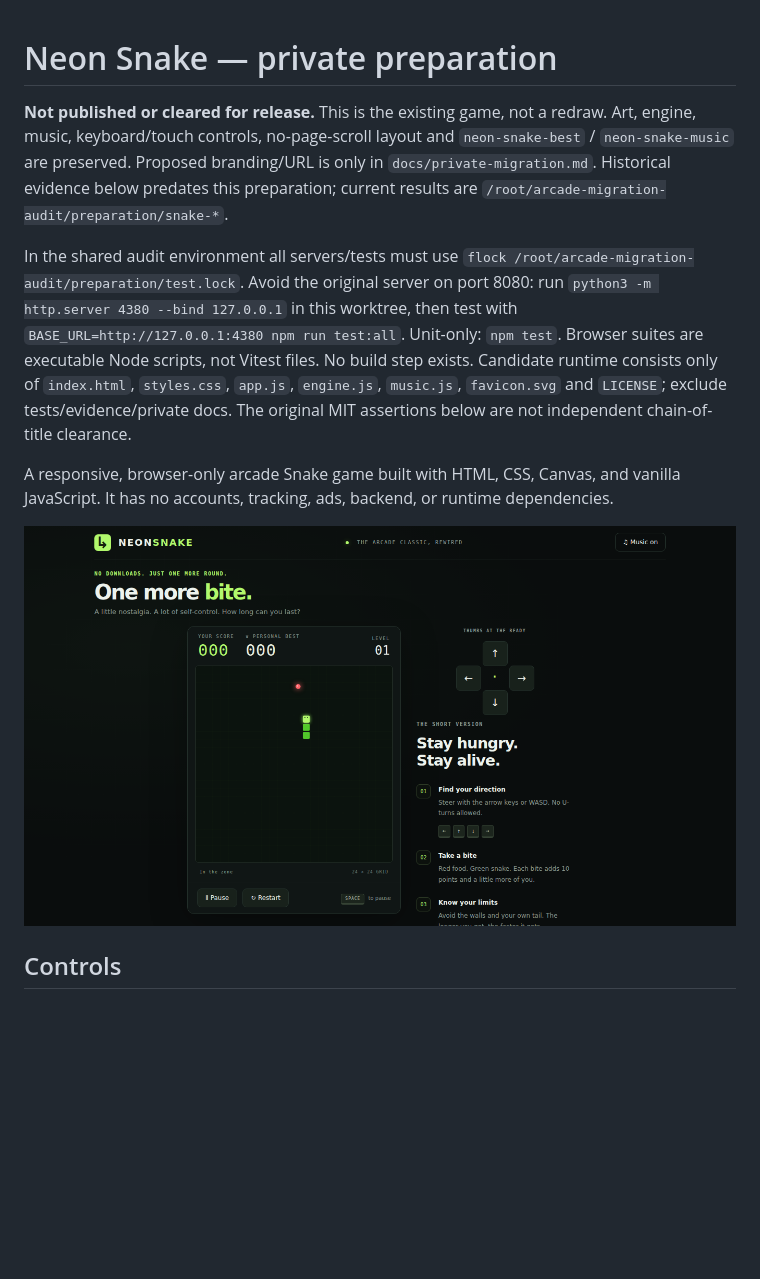
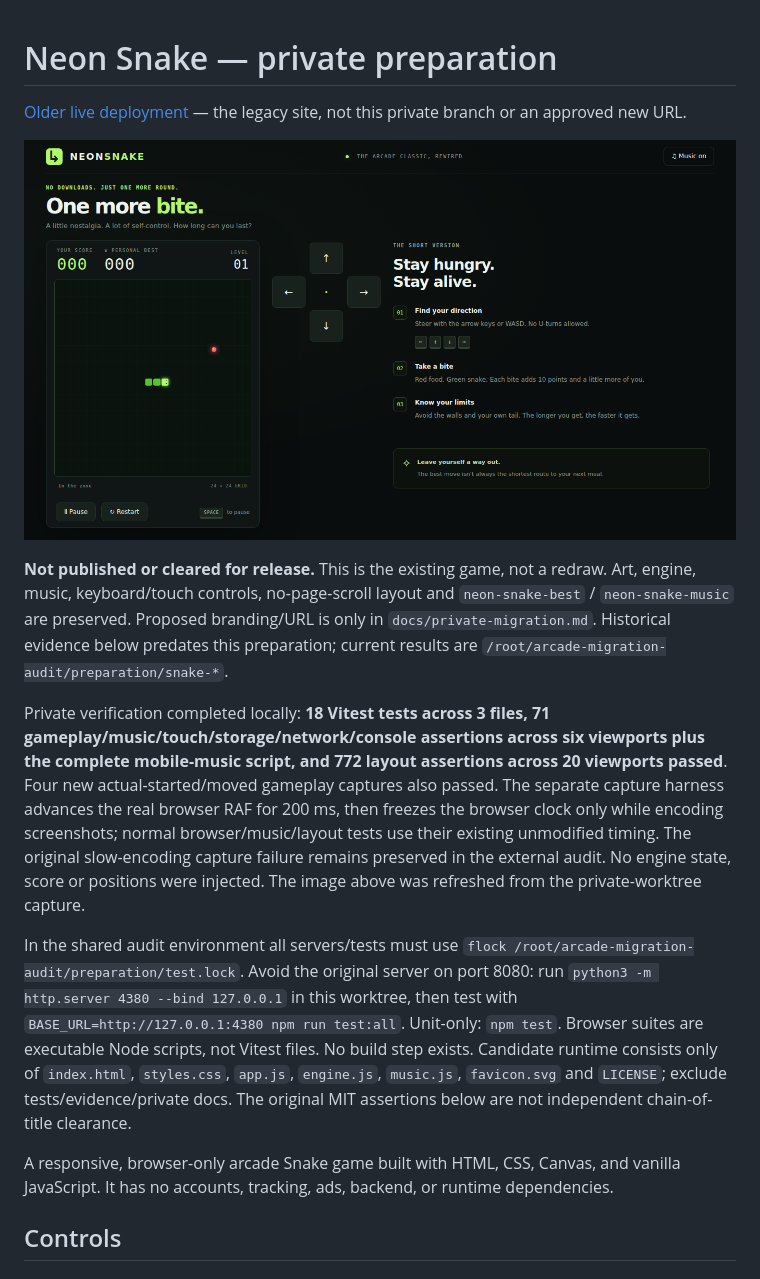
Before and after one commit to nateofspades/Serpent_Supper_Game, a Markdown page: README.md, the part around one of its changes. Drawn GitHub-style; pictures changed too: assets/gameplay.png; blank space fills up the shorter version.

Commit message:
Verify honest active-game captures and finalize private testing and credits

```diff
--- a/README.md
+++ b/README.md
@@ -1,12 +1,16 @@
 # Neon Snake — private preparation
 
+[Older live deployment](https://nateofspades.github.io/neon_snake_game/) — the legacy site, not this private branch or an approved new URL.
+
+![Actual Snake gameplay with music and directional controls](assets/gameplay.png)
+
 **Not published or cleared for release.** This is the existing game, not a redraw. Art, engine, music, keyboard/touch controls, no-page-scroll layout and `neon-snake-best` / `neon-snake-music` are preserved. Proposed branding/URL is only in `docs/private-migration.md`. Historical evidence below predates this preparation; current results are `/root/arcade-migration-audit/preparation/snake-*`.
+
+Private verification completed locally: **18 Vitest tests across 3 files, 71 gameplay/music/touch/storage/network/console assertions across six viewports plus the complete mobile-music script, and 772 layout assertions across 20 viewports passed**. Four new actual-started/moved gameplay captures also passed. The separate capture harness advances the real browser RAF for 200 ms, then freezes the browser clock only while encoding screenshots; normal browser/music/layout tests use their existing unmodified timing. The original slow-encoding capture failure remains preserved in the external audit. No engine state, score or positions were injected. The image above was refreshed from the private-worktree capture.
 
 In the shared audit environment all servers/tests must use `flock /root/arcade-migration-audit/preparation/test.lock`. Avoid the original server on port 8080: run `python3 -m http.server 4380 --bind 127.0.0.1` in this worktree, then test with `BASE_URL=http://127.0.0.1:4380 npm run test:all`. Unit-only: `npm test`. Browser suites are executable Node scripts, not Vitest files. No build step exists. Candidate runtime consists only of `index.html`, `styles.css`, `app.js`, `engine.js`, `music.js`, `favicon.svg` and `LICENSE`; exclude tests/evidence/private docs. The original MIT assertions below are not independent chain-of-title clearance.
 
 A responsive, browser-only arcade Snake game built with HTML, CSS, Canvas, and vanilla JavaScript. It has no accounts, tracking, ads, backend, or runtime dependencies.
-
-![Neon Snake active gameplay with the synthwave music control and directional pad](assets/gameplay.png)
 
 ## Controls
 
```
Also changed, not shown: other parts of README.md (+13 -9 lines), TESTING.md (+10 -7 lines), 1 other file.
